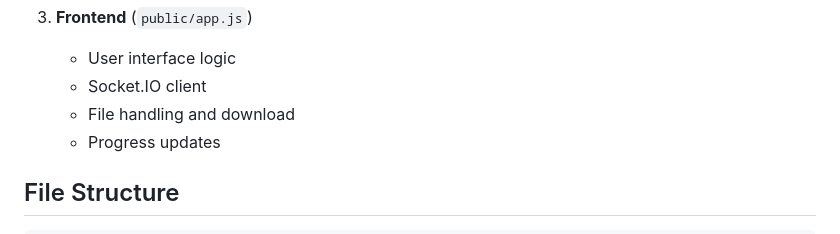
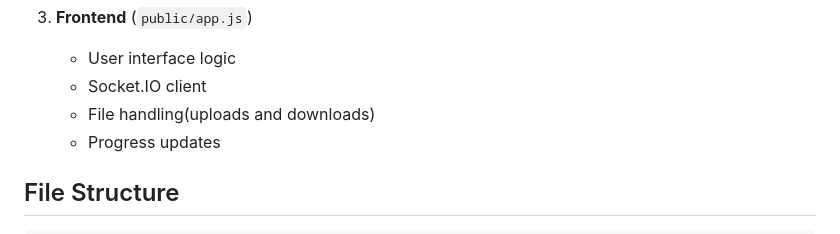
Before and after one commit to somemorewater/ShareIt, a Markdown page: README.md, the part around the change. Drawn GitHub-style.

```diff
--- a/README.md
+++ b/README.md
@@ -32,7 +32,7 @@ A secure, peer-to-peer file sharing application built with WebRTC, Socket.IO, an
 3. **Frontend** (`public/app.js`)
    - User interface logic
    - Socket.IO client
-   - File handling and download
+   - File handling(uploads and downloads)
    - Progress updates
 
 ## File Structure
```
